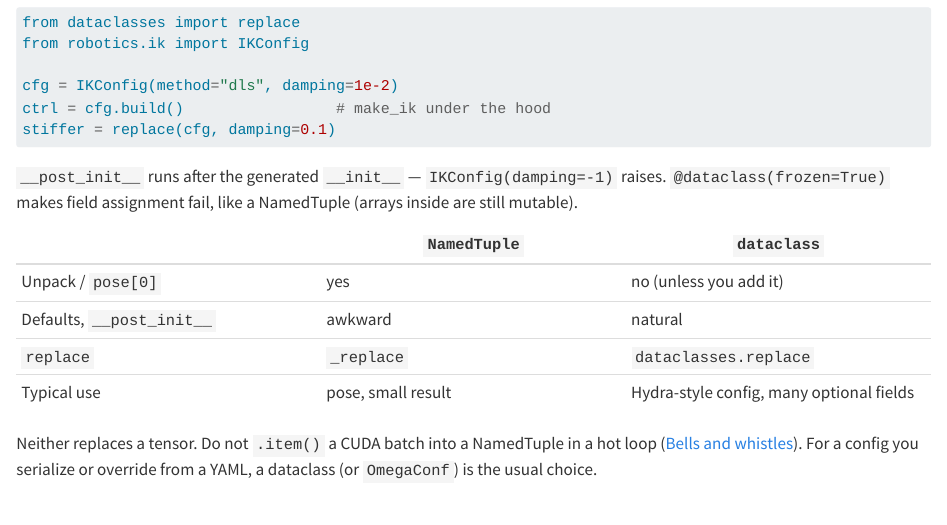
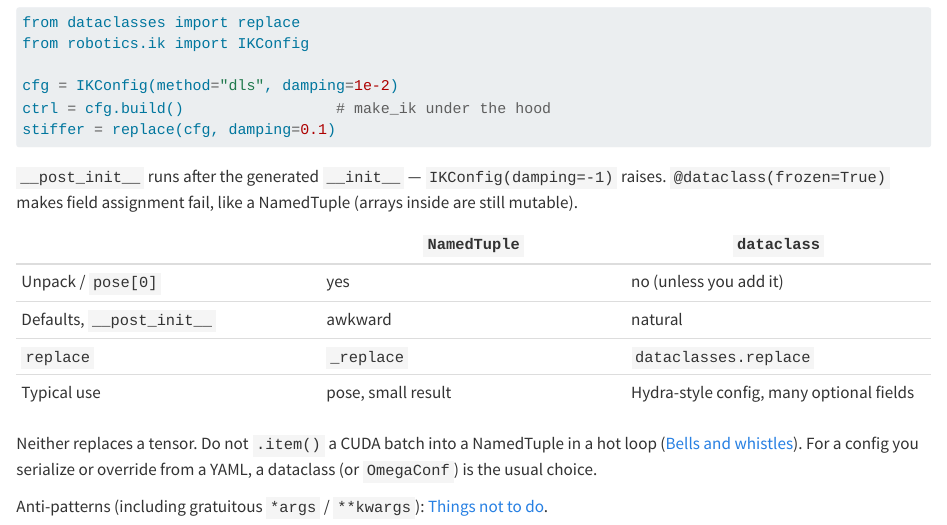
Before and after one commit to LearningFromEmbodiedExperienceLab/onboarding, a Quarto document (docs/useful-patterns.qmd): the page in a window 1100 px wide, from 7090 px down. Rendered offline with R 4.5, knitr and Pandoc in place of Quarto, with nearby package versions.

Commit message:
Link useful-patterns to things-not-to-do chapter
Co-authored-by: Agent-3154 <Agent-3154@users.noreply.github.com>

```diff
--- a/docs/useful-patterns.qmd
+++ b/docs/useful-patterns.qmd
@@ -313,3 +313,5 @@ stiffer = replace(cfg, damping=0.1)
 | Typical use | pose, small result | Hydra-style config, many optional fields |
 
 Neither replaces a tensor. Do not `.item()` a CUDA batch into a NamedTuple in a hot loop ([Bells and whistles](bells-and-whistles.qmd#bells-and-whistles)). For a config you serialize or override from a YAML, a dataclass (or `OmegaConf`) is the usual choice.
+
+Anti-patterns (including gratuitous `*args` / `**kwargs`): [Things not to do](things-not-to-do.qmd#things-not-to-do).
```
